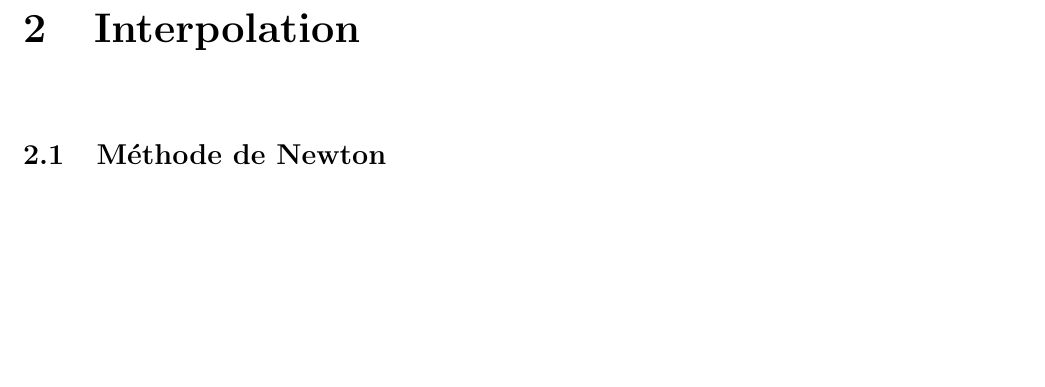
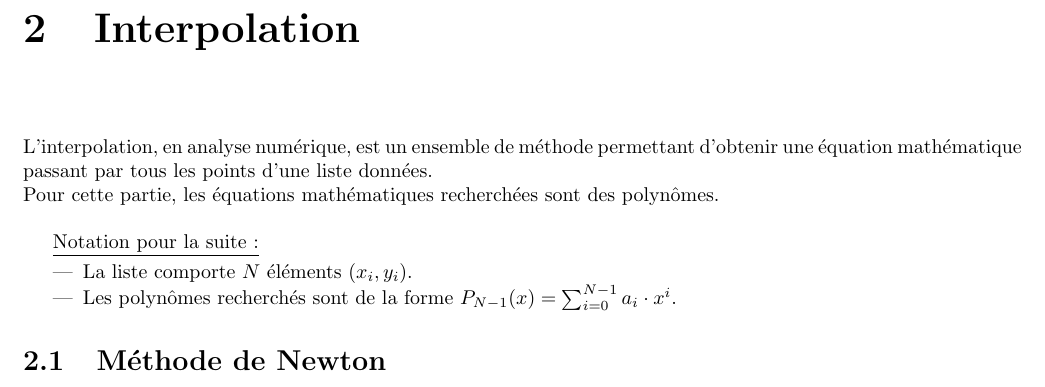
Before and after one commit to theCmaker/algo_num, a LaTeX document (tp2/rapport.tex): part of page 4 of 23, cut so that both start at the same text, the shorter picture padded with empty space. Compiled offline with pdfLaTeX.

Commit message:
Explication des méthodes

```diff
--- a/tp2/rapport.tex
+++ b/tp2/rapport.tex
@@ -106,5 +106,16 @@ Quelle résolution utiliser ?
 Votre choix :
     \end{lstlisting}
   \chapter{Interpolation}
+  	\noindent L'interpolation, en analyse numérique, est un ensemble de méthode permettant d'obtenir une équation mathématique passant par tous les points d'une liste données.
+  	\newline
+  	Pour cette partie, les équations mathématiques recherchées sont des polynômes.
+  	\newline
+
+  	\underline{Notation pour la suite :}
+  	\vspace{0.1 cm}
+  	\begin{itemize}
+  	\item{La liste comporte $N$ éléments $(x_{i},y_{i})$.}
+  	\item{Les polynômes recherchés sont de la forme $P_{N-1}(x)= \sum_{i=0}^{N-1} a_{i} \cdot x^{i}$.}
+  	\end{itemize}
     \section{Méthode de Newton}
       \subsection{Présentation}
```
Also changed, not shown: tp2/rapport.pdf, tp2/rapport.tex (25 more changed lines).
